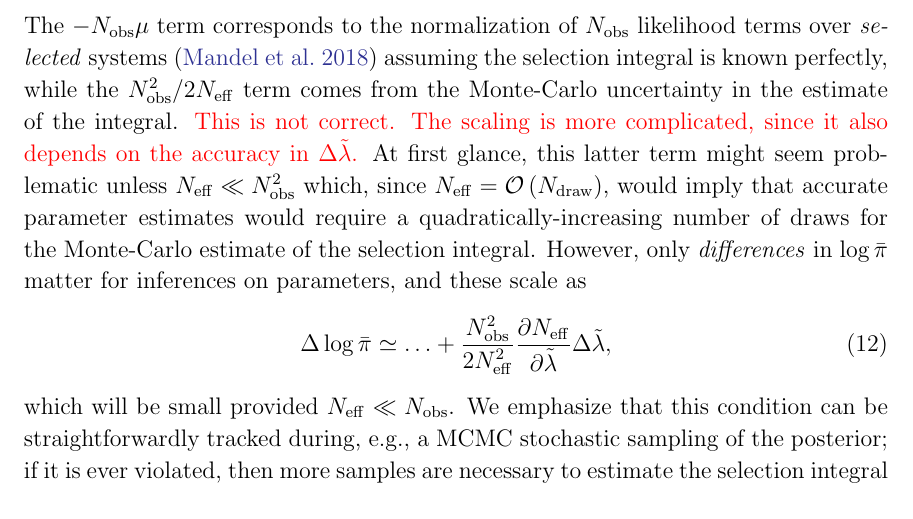
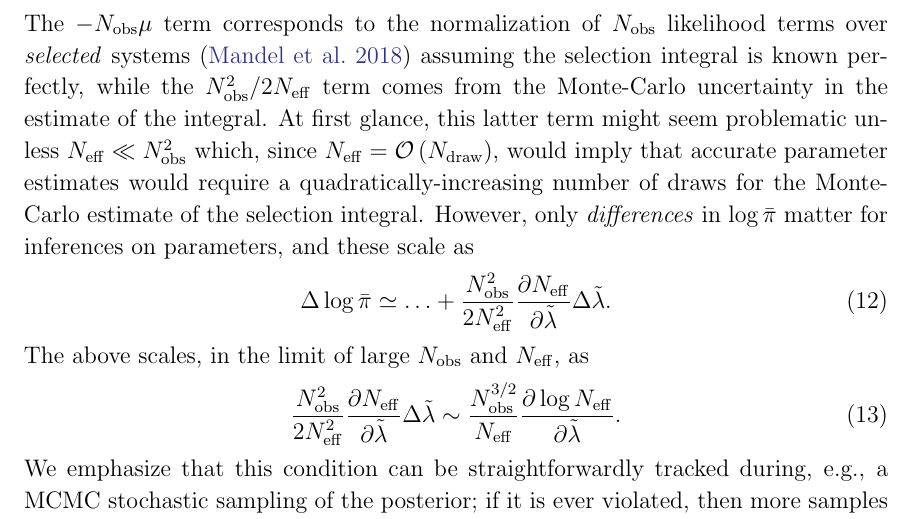
Before and after one commit to farr/SelectionAccuracy, a LaTeX paper (selacc.tex): part of page 3 of 4, cut so that both start at the same text. Compiled offline with pdfLaTeX; an older LaTeX class or package is replaced by its successor.

Commit message:
Updated discussion of uncertainty scaling.

```diff
--- a/selacc.tex
+++ b/selacc.tex
@@ -143,23 +143,28 @@ that is
 The $-\Nobs\mu$ term corresponds to the normalization of $\Nobs$ likelihood
 terms over \emph{selected} systems \citep{Mandel2018} assuming the selection
 integral is known perfectly, while the $\Nobs^2/2\Neff$ term comes from the
-Monte-Carlo uncertainty in the estimate of the integral.  \fixme{This is not
-correct.  The scaling is more complicated, since it also depends on the accuracy
-in $\Delta \tilde{\lambda}$.}  At first glance, this latter term might seem
-problematic unless $\Neff \ll \Nobs^2$ which, since $\Neff = \mathcal{O}\left(
-\Ndraw \right)$, would imply that accurate parameter estimates would require a
-quadratically-increasing number of draws for the Monte-Carlo estimate of the
-selection integral.  However, only \emph{differences} in $\log \bar{\pi}$ matter
-for inferences on parameters, and these scale as
+Monte-Carlo uncertainty in the estimate of the integral.  At first glance, this
+latter term might seem problematic unless $\Neff \ll \Nobs^2$ which, since
+$\Neff = \mathcal{O}\left( \Ndraw \right)$, would imply that accurate parameter
+estimates would require a quadratically-increasing number of draws for the
+Monte-Carlo estimate of the selection integral.  However, only
+\emph{differences} in $\log \bar{\pi}$ matter for inferences on parameters, and
+these scale as
 %
 \begin{equation}
-    \Delta \log \bar{\pi} \simeq \ldots + \frac{\Nobs^2}{2\Neff^2} \frac{\partial \Neff}{\partial \tilde{\lambda}} \Delta \tilde{\lambda},
+    \Delta \log \bar{\pi} \simeq \ldots + \frac{\Nobs^2}{2\Neff^2} \frac{\partial \Neff}{\partial \tilde{\lambda}} \Delta \tilde{\lambda}.
 \end{equation}
 %
-which will be small provided $\Neff \ll \Nobs$.  We emphasize that this
-condition can be straightforwardly tracked during, e.g., a MCMC stochastic
-sampling of the posterior; if it is ever violated, then more samples are
-necessary to estimate the selection integral for reliable parameter estimates.
+The above scales, in the limit of large $\Nobs$ and $\Neff$, as
+%
+\begin{equation}
+    \frac{\Nobs^2}{2\Neff^2} \frac{\partial \Neff}{\partial \tilde{\lambda}} \Delta \tilde{\lambda} \sim \frac{\Nobs^{3/2}}{\Neff} \frac{\partial \log \Neff}{\partial \tilde{\lambda}}.
+\end{equation}
+%
+We emphasize that this condition can be straightforwardly tracked during, e.g.,
+a MCMC stochastic sampling of the posterior; if it is ever violated, then more
+samples are necessary to estimate the selection integral for reliable parameter
+estimates.
 
 If we wish to estimate the normalization $R$ in addition to the shape of the
 population distribution, then we need to account for the shape of the integrand
```
